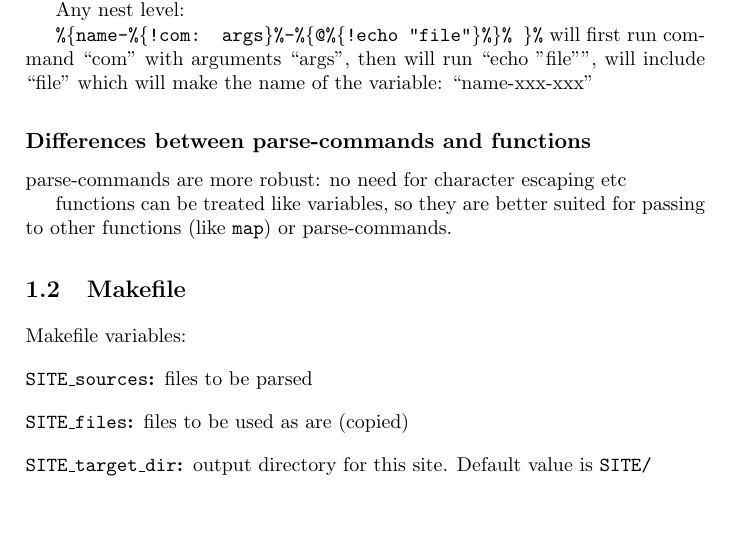
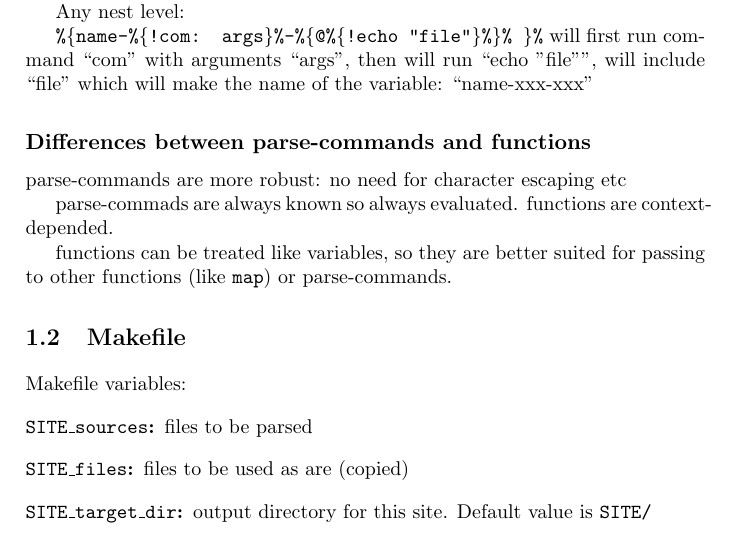
Before and after one commit to EelVex/shsite2, a LaTeX book (doc/shsite2-manual.tex): part of page 5 of 13, cut so that both start at the same text, the shorter picture padded with empty space. Compiled offline with pdfLaTeX.

Commit message:
commands vs functions notes

```diff
--- a/doc/shsite2-manual.tex
+++ b/doc/shsite2-manual.tex
@@ -36,6 +36,8 @@
 
 	\subsection{Differences between parse-commands and functions} % {{{
 		parse-commands are more robust: no need for character escaping etc
+
+		parse-commads are always known so always evaluated. functions are context-depended.
 
 		functions can be treated like variables, so they are better
 		suited for passing to other functions (like \texttt{map}) or parse-commands.
```
